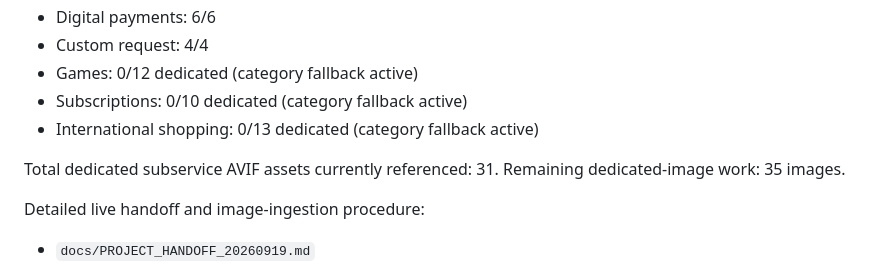
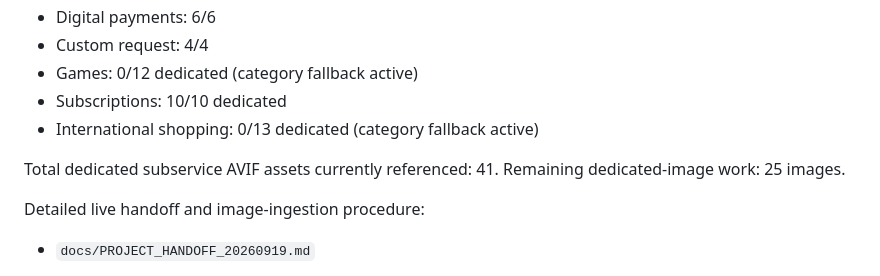
Before and after one commit to 7eaur/update_card, a Markdown page: docs/WEBSITE_IMPLEMENTATION_STATUS.md, the part around the change. GitHub-like rendering.

Commit message:
Docs: update subscription image status

```diff
--- a/docs/WEBSITE_IMPLEMENTATION_STATUS.md
+++ b/docs/WEBSITE_IMPLEMENTATION_STATUS.md
@@ -146,11 +146,11 @@ Current dedicated subservice-image coverage:
 - Digital payments: 6/6
 - Custom request: 4/4
 - Games: 0/12 dedicated (category fallback active)
-- Subscriptions: 0/10 dedicated (category fallback active)
+- Subscriptions: 10/10 dedicated
 - International shopping: 0/13 dedicated (category fallback active)
 
-Total dedicated subservice AVIF assets currently referenced: 31.
-Remaining dedicated-image work: 35 images.
+Total dedicated subservice AVIF assets currently referenced: 41.
+Remaining dedicated-image work: 25 images.
 
 Detailed live handoff and image-ingestion procedure:
 
```
